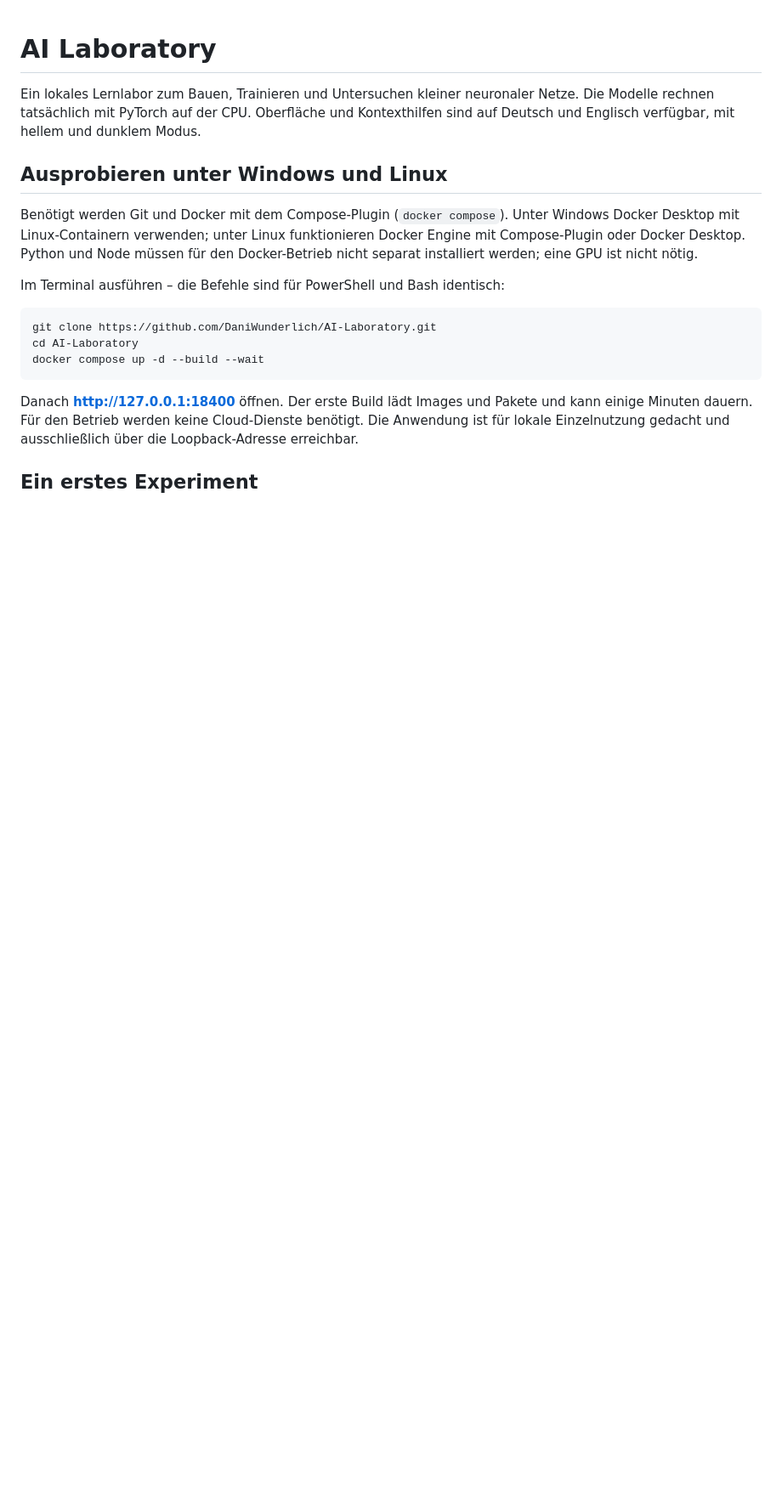
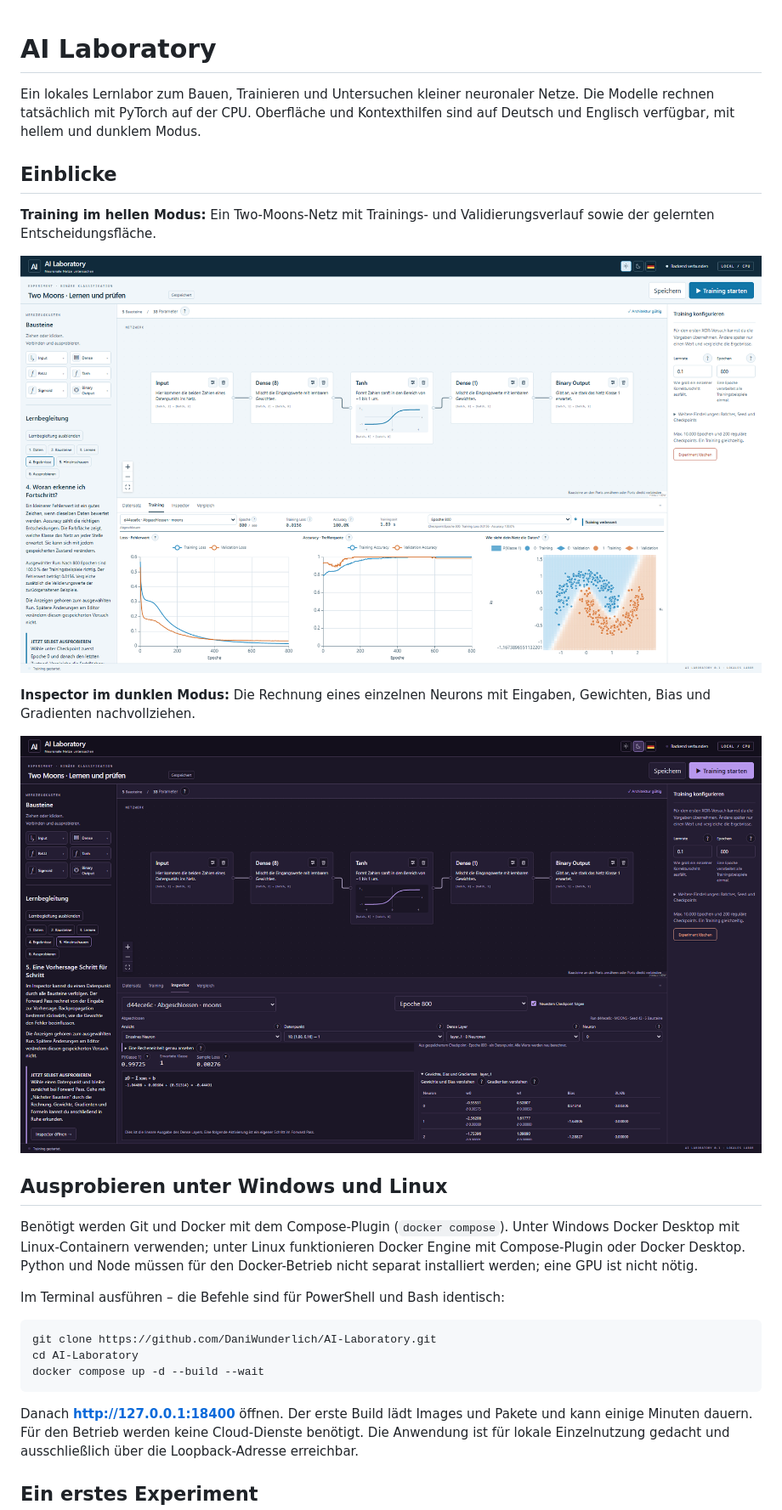
Before and after one commit to DaniWunderlich/AI-Laboratory, a Markdown page: README.md, the part around the change. Shown at 85% size. Drawn GitHub-style; pictures changed too: assets/screenshots/inspector-dark.png (added), assets/screenshots/training-light.png (added); blank space fills up the shorter version.

Commit message:
docs: add training and inspector screenshots to the README
Add two Playwright screenshots from a real Two Moons experiment: training in light mode and neuron inspection in dark mode. Keep the application code and v0.1.0 release unchanged.

```diff
--- a/README.md
+++ b/README.md
@@ -3,6 +3,18 @@
 Ein lokales Lernlabor zum Bauen, Trainieren und Untersuchen kleiner neuronaler
 Netze. Die Modelle rechnen tatsächlich mit PyTorch auf der CPU. Oberfläche und
 Kontexthilfen sind auf Deutsch und Englisch verfügbar, mit hellem und dunklem Modus.
+
+## Einblicke
+
+**Training im hellen Modus:** Ein Two-Moons-Netz mit Trainings- und
+Validierungsverlauf sowie der gelernten Entscheidungsfläche.
+
+![Visueller Netzaufbau und abgeschlossenes Two-Moons-Training mit Loss, Accuracy und Entscheidungsfläche im hellen Modus](assets/screenshots/training-light.png)
+
+**Inspector im dunklen Modus:** Die Rechnung eines einzelnen Neurons mit
+Eingaben, Gewichten, Bias und Gradienten nachvollziehen.
+
+![Inspector im dunklen Modus mit Neuronenberechnung, Vorhersage und Tabelle der Gewichte und Gradienten](assets/screenshots/inspector-dark.png)
 
 ## Ausprobieren unter Windows und Linux
 
```
